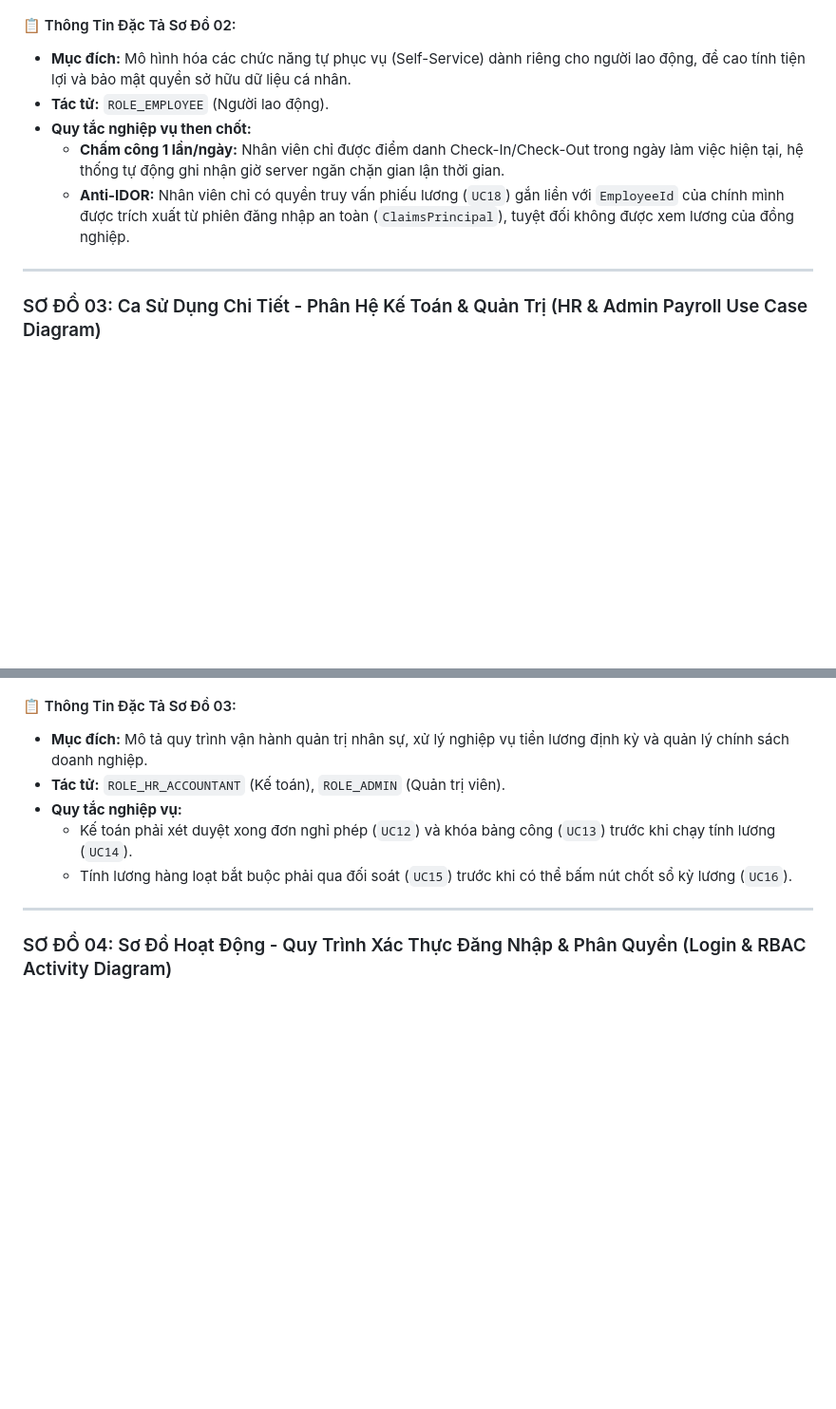
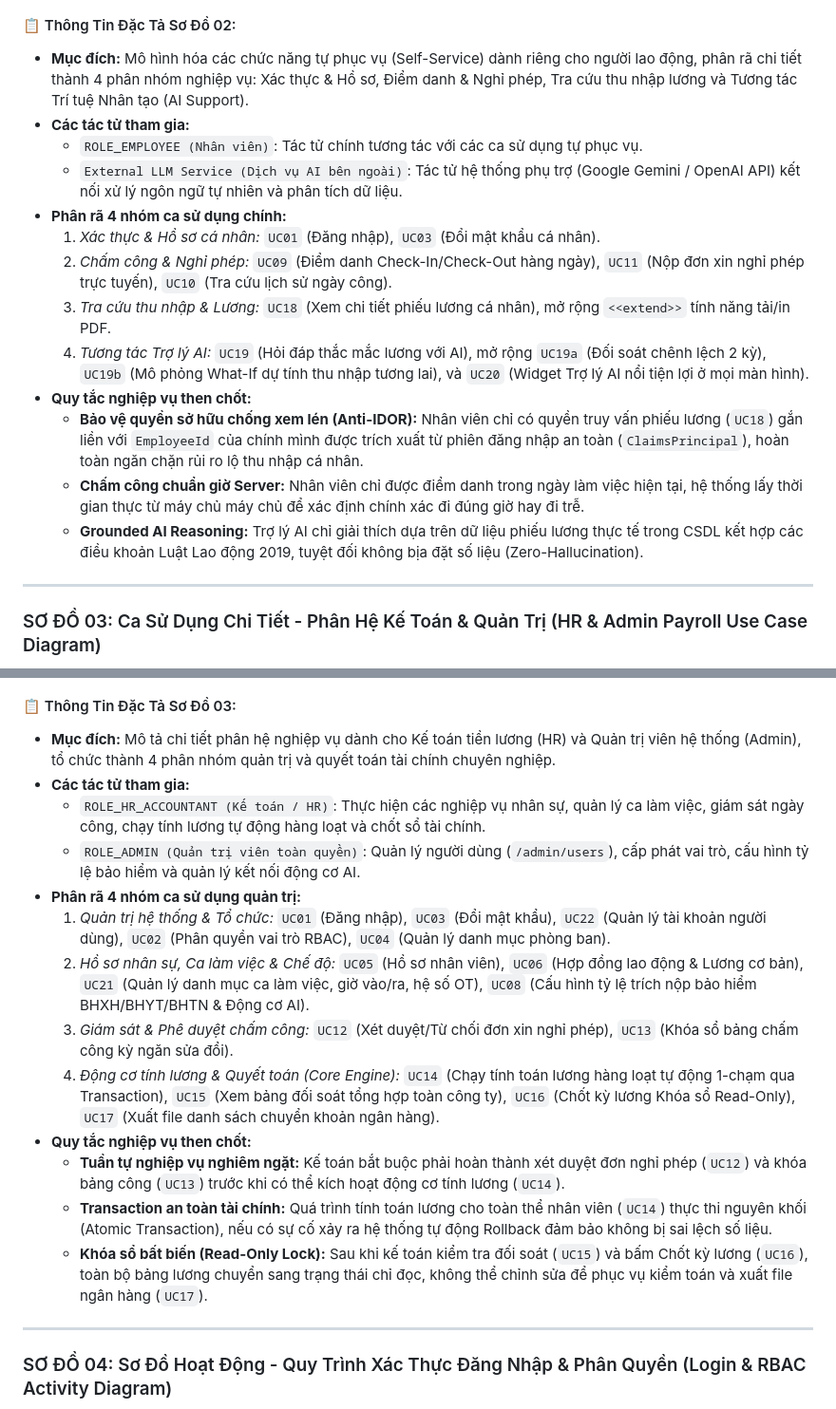
Before and after one commit to ManhCuong-Code/TimesheetPayroll, a Markdown page: README.md, 2 parts joined by grey strips. Shown at 95% size. Drawn GitHub-style; blank space fills up the shorter version.

Commit message:
docs: Chinh sua So Do 02 va So Do 03 phan ra chi tiet theo chuan puml va bo sung dac ta tren README

````diff
--- a/README.md
+++ b/README.md
@@ -183,11 +207,19 @@ flowchart LR
 ```
 
 #### 📋 Thông Tin Đặc Tả Sơ Đồ 02:
-* **Mục đích:** Mô hình hóa các chức năng tự phục vụ (Self-Service) dành riêng cho người lao động, đề cao tính tiện lợi và bảo mật quyền sở hữu dữ liệu cá nhân.
-* **Tác tử:** `ROLE_EMPLOYEE` (Người lao động).
+* **Mục đích:** Mô hình hóa các chức năng tự phục vụ (Self-Service) dành riêng cho người lao động, phân rã chi tiết thành 4 phân nhóm nghiệp vụ: Xác thực & Hồ sơ, Điểm danh & Nghỉ phép, Tra cứu thu nhập lương và Tương tác Trí tuệ Nhân tạo (AI Support).
+* **Các tác tử tham gia:**
+  * `ROLE_EMPLOYEE (Nhân viên)`: Tác tử chính tương tác với các ca sử dụng tự phục vụ.
+  * `External LLM Service (Dịch vụ AI bên ngoài)`: Tác tử hệ thống phụ trợ (Google Gemini / OpenAI API) kết nối xử lý ngôn ngữ tự nhiên và phân tích dữ liệu.
+* **Phân rã 4 nhóm ca sử dụng chính:**
+  1. *Xác thực & Hồ sơ cá nhân:* `UC01` (Đăng nhập), `UC03` (Đổi mật khẩu cá nhân).
+  2. *Chấm công & Nghỉ phép:* `UC09` (Điểm danh Check-In/Check-Out hàng ngày), `UC11` (Nộp đơn xin nghỉ phép trực tuyến), `UC10` (Tra cứu lịch sử ngày công).
+  3. *Tra cứu thu nhập & Lương:* `UC18` (Xem chi tiết phiếu lương cá nhân), mở rộng `<<extend>>` tính năng tải/in PDF.
+  4. *Tương tác Trợ lý AI:* `UC19` (Hỏi đáp thắc mắc lương với AI), mở rộng `UC19a` (Đối soát chênh lệch 2 kỳ), `UC19b` (Mô phỏng What-If dự tính thu nhập tương lai), và `UC20` (Widget Trợ lý AI nổi tiện lợi ở mọi màn hình).
 * **Quy tắc nghiệp vụ then chốt:**
-  * **Chấm công 1 lần/ngày:** Nhân viên chỉ được điểm danh Check-In/Check-Out trong ngày làm việc hiện tại, hệ thống tự động ghi nhận giờ server ngăn chặn gian lận thời gian.
-  * **Anti-IDOR:** Nhân viên chỉ có quyền truy vấn phiếu lương (`UC18`) gắn liền với `EmployeeId` của chính mình được trích xuất từ phiên đăng nhập an toàn (`ClaimsPrincipal`), tuyệt đối không được xem lương của đồng nghiệp.
+  * **Bảo vệ quyền sở hữu chống xem lén (Anti-IDOR):** Nhân viên chỉ có quyền truy vấn phiếu lương (`UC18`) gắn liền với `EmployeeId` của chính mình được trích xuất từ phiên đăng nhập an toàn (`ClaimsPrincipal`), hoàn toàn ngăn chặn rủi ro lộ thu nhập cá nhân.
+  * **Chấm công chuẩn giờ Server:** Nhân viên chỉ được điểm danh trong ngày làm việc hiện tại, hệ thống lấy thời gian thực từ máy chủ máy chủ để xác định chính xác đi đúng giờ hay đi trễ.
+  * **Grounded AI Reasoning:** Trợ lý AI chỉ giải thích dựa trên dữ liệu phiếu lương thực tế trong CSDL kết hợp các điều khoản Luật Lao động 2019, tuyệt đối không bịa đặt số liệu (Zero-Hallucination).
 
 ---
 
@@ -228,11 +288,19 @@ flowchart LR
 ```
 
 #### 📋 Thông Tin Đặc Tả Sơ Đồ 03:
-* **Mục đích:** Mô tả quy trình vận hành quản trị nhân sự, xử lý nghiệp vụ tiền lương định kỳ và quản lý chính sách doanh nghiệp.
-* **Tác tử:** `ROLE_HR_ACCOUNTANT` (Kế toán), `ROLE_ADMIN` (Quản trị viên).
-* **Quy tắc nghiệp vụ:**
-  * Kế toán phải xét duyệt xong đơn nghỉ phép (`UC12`) và khóa bảng công (`UC13`) trước khi chạy tính lương (`UC14`).
-  * Tính lương hàng loạt bắt buộc phải qua đối soát (`UC15`) trước khi có thể bấm nút chốt sổ kỳ lương (`UC16`).
+* **Mục đích:** Mô tả chi tiết phân hệ nghiệp vụ dành cho Kế toán tiền lương (HR) và Quản trị viên hệ thống (Admin), tổ chức thành 4 phân nhóm quản trị và quyết toán tài chính chuyên nghiệp.
+* **Các tác tử tham gia:**
+  * `ROLE_HR_ACCOUNTANT (Kế toán / HR)`: Thực hiện các nghiệp vụ nhân sự, quản lý ca làm việc, giám sát ngày công, chạy tính lương tự động hàng loạt và chốt sổ tài chính.
+  * `ROLE_ADMIN (Quản trị viên toàn quyền)`: Quản lý người dùng (`/admin/users`), cấp phát vai trò, cấu hình tỷ lệ bảo hiểm và quản lý kết nối động cơ AI.
+* **Phân rã 4 nhóm ca sử dụng quản trị:**
+  1. *Quản trị hệ thống & Tổ chức:* `UC01` (Đăng nhập), `UC03` (Đổi mật khẩu), `UC22` (Quản lý tài khoản người dùng), `UC02` (Phân quyền vai trò RBAC), `UC04` (Quản lý danh mục phòng ban).
+  2. *Hồ sơ nhân sự, Ca làm việc & Chế độ:* `UC05` (Hồ sơ nhân viên), `UC06` (Hợp đồng lao động & Lương cơ bản), `UC21` (Quản lý danh mục ca làm việc, giờ vào/ra, hệ số OT), `UC08` (Cấu hình tỷ lệ trích nộp bảo hiểm BHXH/BHYT/BHTN & Động cơ AI).
+  3. *Giám sát & Phê duyệt chấm công:* `UC12` (Xét duyệt/Từ chối đơn xin nghỉ phép), `UC13` (Khóa sổ bảng chấm công kỳ ngăn sửa đổi).
+  4. *Động cơ tính lương & Quyết toán (Core Engine):* `UC14` (Chạy tính toán lương hàng loạt tự động 1-chạm qua Transaction), `UC15` (Xem bảng đối soát tổng hợp toàn công ty), `UC16` (Chốt kỳ lương Khóa sổ Read-Only), `UC17` (Xuất file danh sách chuyển khoản ngân hàng).
+* **Quy tắc nghiệp vụ then chốt:**
+  * **Tuần tự nghiệp vụ nghiêm ngặt:** Kế toán bắt buộc phải hoàn thành xét duyệt đơn nghỉ phép (`UC12`) và khóa bảng công (`UC13`) trước khi có thể kích hoạt động cơ tính lương (`UC14`).
+  * **Transaction an toàn tài chính:** Quá trình tính toán lương cho toàn thể nhân viên (`UC14`) thực thi nguyên khối (Atomic Transaction), nếu có sự cố xảy ra hệ thống tự động Rollback đảm bảo không bị sai lệch số liệu.
+  * **Khóa sổ bất biến (Read-Only Lock):** Sau khi kế toán kiểm tra đối soát (`UC15`) và bấm Chốt kỳ lương (`UC16`), toàn bộ bảng lương chuyển sang trạng thái chỉ đọc, không thể chỉnh sửa để phục vụ kiểm toán và xuất file ngân hàng (`UC17`).
 
 ---
 
````
Also changed, not shown: other parts of README.md (+93 -41 lines).
